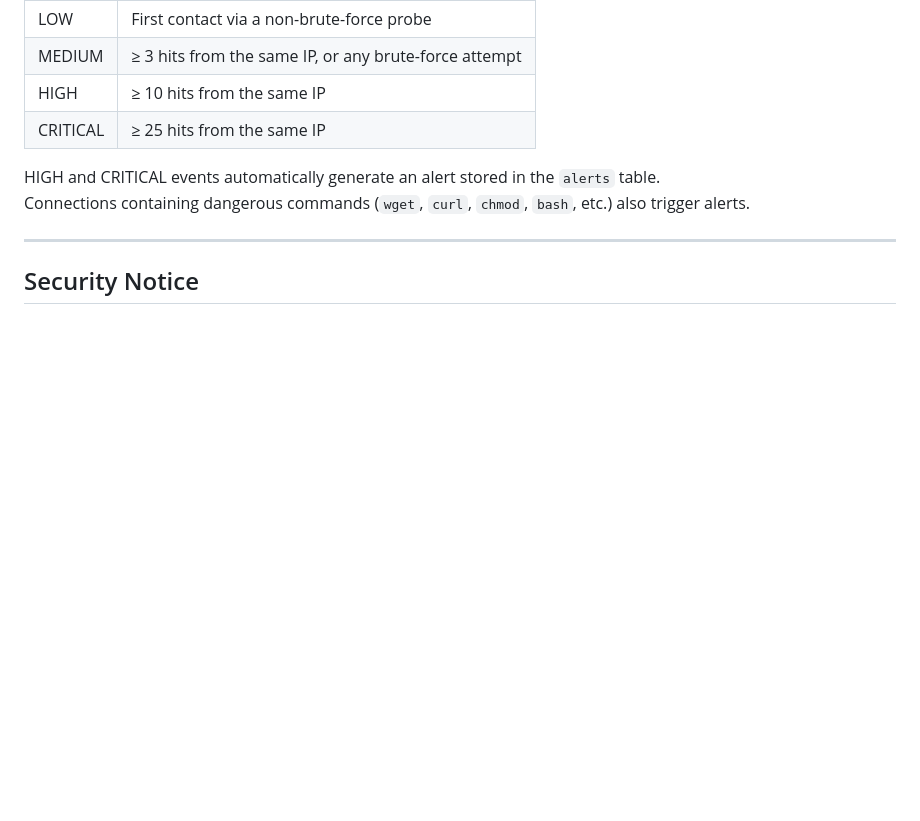
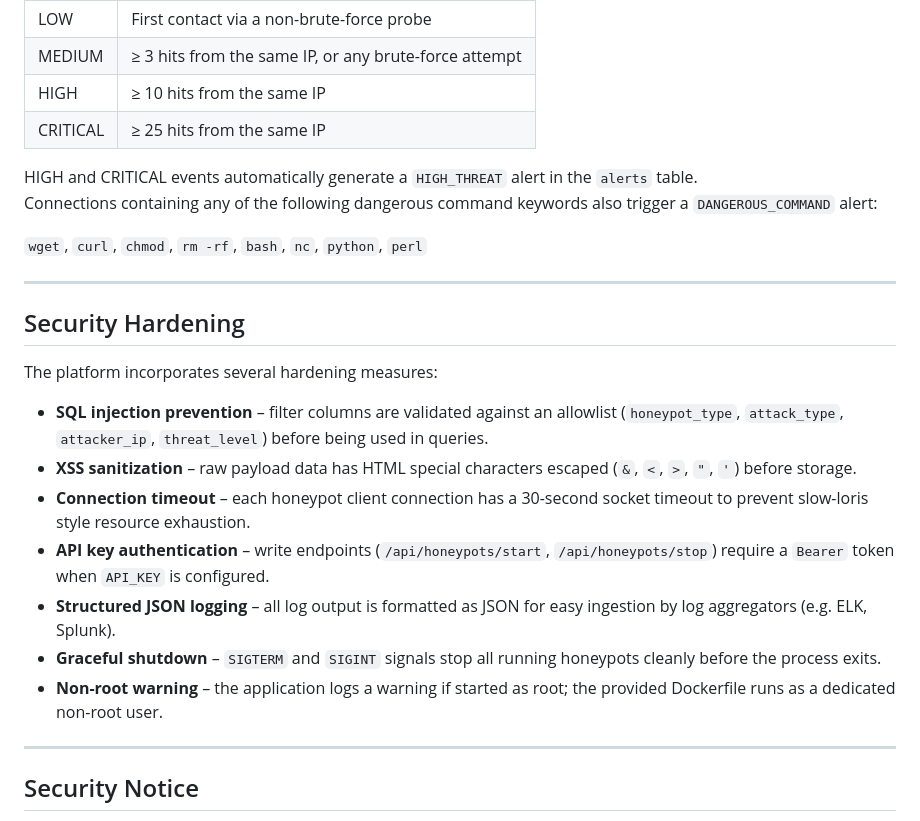
Before and after one commit to orgito1015/Honeypot-as-a-Service-Platform, a Markdown page: README.md, the part around one of its changes. GitHub-like rendering; blank space fills up the shorter version.

```diff
--- a/README.md
+++ b/README.md
@@ -215,8 +248,24 @@ python -m unittest discover tests/
 | HIGH     | ≥ 10 hits from the same IP                        |
 | CRITICAL | ≥ 25 hits from the same IP                        |
 
-HIGH and CRITICAL events automatically generate an alert stored in the `alerts` table.
-Connections containing dangerous commands (`wget`, `curl`, `chmod`, `bash`, etc.) also trigger alerts.
+HIGH and CRITICAL events automatically generate a `HIGH_THREAT` alert in the `alerts` table.
+Connections containing any of the following dangerous command keywords also trigger a `DANGEROUS_COMMAND` alert:
+
+`wget`, `curl`, `chmod`, `rm -rf`, `bash`, `nc`, `python`, `perl`
+
+---
+
+## Security Hardening
+
+The platform incorporates several hardening measures:
+
+- **SQL injection prevention** – filter columns are validated against an allowlist (`honeypot_type`, `attack_type`, `attacker_ip`, `threat_level`) before being used in queries.
+- **XSS sanitization** – raw payload data has HTML special characters escaped (`&`, `<`, `>`, `"`, `'`) before storage.
+- **Connection timeout** – each honeypot client connection has a 30-second socket timeout to prevent slow-loris style resource exhaustion.
+- **API key authentication** – write endpoints (`/api/honeypots/start`, `/api/honeypots/stop`) require a `Bearer` token when `API_KEY` is configured.
+- **Structured JSON logging** – all log output is formatted as JSON for easy ingestion by log aggregators (e.g. ELK, Splunk).
+- **Graceful shutdown** – `SIGTERM` and `SIGINT` signals stop all running honeypots cleanly before the process exits.
+- **Non-root warning** – the application logs a warning if started as root; the provided Dockerfile runs as a dedicated non-root user.
 
 ---
 
```
Also changed, not shown: other parts of README.md (+33 -0 lines).
